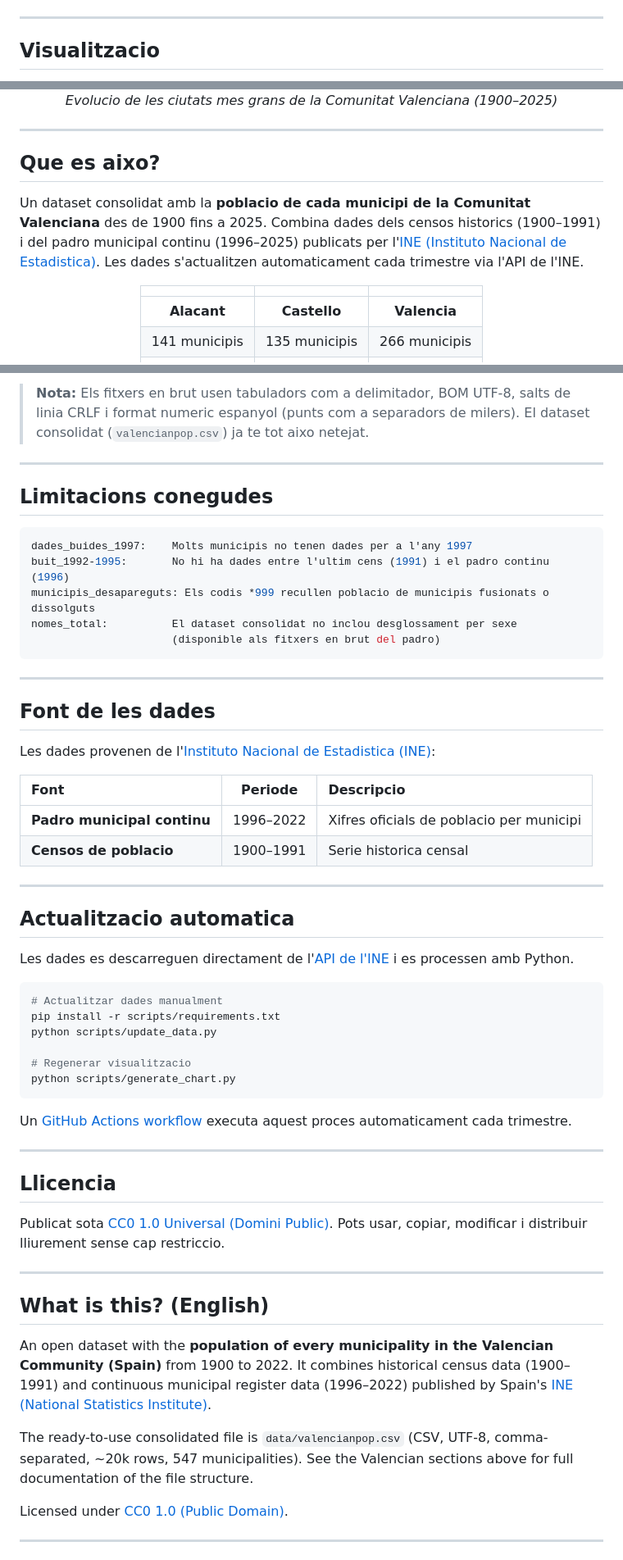
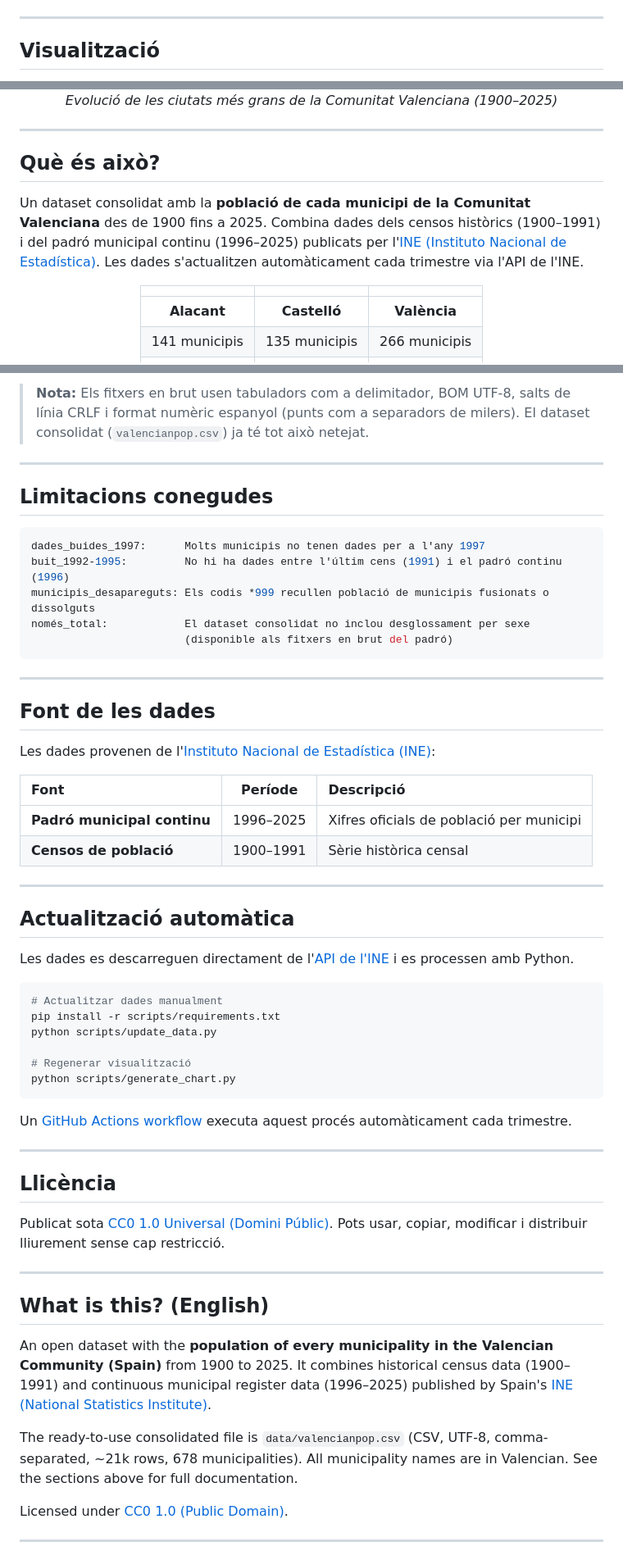
Before and after one commit to miquelmatoses/poblacio-valenciana, a Markdown page: README.md, 3 parts joined by grey strips. Shown at 82% size. Rendered like a GitHub page.

````diff
--- a/README.md
+++ b/README.md
@@ -19,7 +19,7 @@
 
 ---
 
-## Visualitzacio
+## Visualització
 
 <div align="center">
 
@@ -27,17 +27,17 @@
 
-*Evolucio de les ciutats mes grans de la Comunitat Valenciana (1900–2025)*
+*Evolució de les ciutats més grans de la Comunitat Valenciana (1900–2025)*
 
 </div>
 
 ---
 
-## Que es aixo?
+## Què és això?
 
-Un dataset consolidat amb la **poblacio de cada municipi de la Comunitat Valenciana** des de 1900 fins a 2025. Combina dades dels censos historics (1900–1991) i del padro municipal continu (1996–2025) publicats per l'[INE (Instituto Nacional de Estadistica)](https://www.ine.es/). Les dades s'actualitzen automaticament cada trimestre via l'API de l'INE.
+Un dataset consolidat amb la **població de cada municipi de la Comunitat Valenciana** des de 1900 fins a 2025. Combina dades dels censos històrics (1900–1991) i del padró municipal continu (1996–2025) publicats per l'[INE (Instituto Nacional de Estadística)](https://www.ine.es/). Les dades s'actualitzen automàticament cada trimestre via l'API de l'INE.
 
 <div align="center">
 
 | | | |
 |:---:|:---:|:---:|
-| **Alacant** | **Castello** | **Valencia** |
+| **Alacant** | **Castelló** | **València** |
 | 141 municipis | 135 municipis | 266 municipis |
@@ -135,34 +135,34 @@ Dades originals descarregades directament de l'INE. Cada fitxer correspon a una
 
 </div>
 
-> **Nota:** Els fitxers en brut usen tabuladors com a delimitador, BOM UTF-8, salts de linia CRLF i format numeric espanyol (punts com a separadors de milers). El dataset consolidat (`valencianpop.csv`) ja te tot aixo netejat.
+> **Nota:** Els fitxers en brut usen tabuladors com a delimitador, BOM UTF-8, salts de línia CRLF i format numèric espanyol (punts com a separadors de milers). El dataset consolidat (`valencianpop.csv`) ja té tot això netejat.
 
 ---
 
 ## Limitacions conegudes
 
 ```yaml
-dades_buides_1997:    Molts municipis no tenen dades per a l'any 1997
-buit_1992-1995:       No hi ha dades entre l'ultim cens (1991) i el padro continu (1996)
-municipis_desapareguts: Els codis *999 recullen poblacio de municipis fusionats o dissolguts
-nomes_total:          El dataset consolidat no inclou desglossament per sexe
-                      (disponible als fitxers en brut del padro)
+dades_buides_1997:      Molts municipis no tenen dades per a l'any 1997
+buit_1992-1995:         No hi ha dades entre l'últim cens (1991) i el padró continu (1996)
+municipis_desapareguts: Els codis *999 recullen població de municipis fusionats o dissolguts
+només_total:            El dataset consolidat no inclou desglossament per sexe
+                        (disponible als fitxers en brut del padró)
 ```
 
 ---
 
 ## Font de les dades
 
-Les dades provenen de l'[Instituto Nacional de Estadistica (INE)](https://www.ine.es/):
+Les dades provenen de l'[Instituto Nacional de Estadística (INE)](https://www.ine.es/):
 
-| Font | Periode | Descripcio |
+| Font | Període | Descripció |
 |:---|:---:|:---|
-| **Padro municipal continu** | 1996–2022 | Xifres oficials de poblacio per municipi |
-| **Censos de poblacio** | 1900–1991 | Serie historica censal |
+| **Padró municipal continu** | 1996–2025 | Xifres oficials de població per municipi |
+| **Censos de població** | 1900–1991 | Sèrie històrica censal |
 
 ---
 
-## Actualitzacio automatica
+## Actualització automàtica
 
 Les dades es descarreguen directament de l'[API de l'INE](https://servicios.ine.es/wstempus/js/) i es processen amb Python.
 
@@ -171,25 +171,25 @@ Les dades es descarreguen directament de l'[API de l'INE](https://servicios.ine.
 pip install -r scripts/requirements.txt
 python scripts/update_data.py
 
-# Regenerar visualitzacio
+# Regenerar visualització
 python scripts/generate_chart.py
 ```
 
-Un [GitHub Actions workflow](.github/workflows/update.yml) executa aquest proces automaticament cada trimestre.
+Un [GitHub Actions workflow](.github/workflows/update.yml) executa aquest procés automàticament cada trimestre.
 
 ---
 
-## Llicencia
+## Llicència
 
-Publicat sota [CC0 1.0 Universal (Domini Public)](LICENSE). Pots usar, copiar, modificar i distribuir lliurement sense cap restriccio.
+Publicat sota [CC0 1.0 Universal (Domini Públic)](LICENSE). Pots usar, copiar, modificar i distribuir lliurement sense cap restricció.
 
 ---
 
 ## What is this? (English)
 
-An open dataset with the **population of every municipality in the Valencian Community (Spain)** from 1900 to 2022. It combines historical census data (1900–1991) and continuous municipal register data (1996–2022) published by Spain's [INE (National Statistics Institute)](https://www.ine.es/).
+An open dataset with the **population of every municipality in the Valencian Community (Spain)** from 1900 to 2025. It combines historical census data (1900–1991) and continuous municipal register data (1996–2025) published by Spain's [INE (National Statistics Institute)](https://www.ine.es/).
 
-The ready-to-use consolidated file is `data/valencianpop.csv` (CSV, UTF-8, comma-separated, ~20k rows, 547 municipalities). See the Valencian sections above for full documentation of the file structure.
+The ready-to-use consolidated file is `data/valencianpop.csv` (CSV, UTF-8, comma-separated, ~21k rows, 678 municipalities). All municipality names are in Valencian. See the sections above for full documentation.
 
 Licensed under [CC0 1.0 (Public Domain)](LICENSE).
 
````
Also changed, not shown: other parts of README.md (+36 -36 lines).
